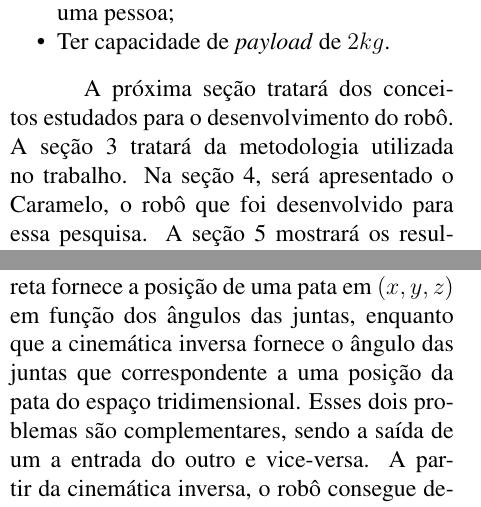
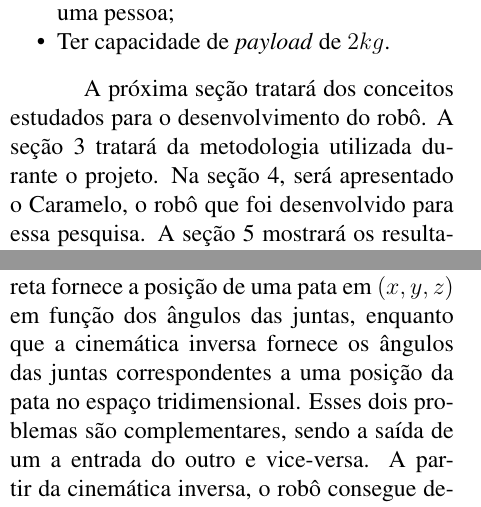
Before and after one commit to Brazilian-Institute-of-Robotics/bir-black-mouth-docs, a LaTeX document (main.tex, which reads sections/introduction.tex, sections/theoretical_reference.tex): two parts of the columns of pages 2 and 5 of 17, joined at a grey line, cut so that both start at the same text. Compiled offline with pdfLaTeX.

Commit message:
fix minor issues

```diff
--- a/sections/introduction.tex
+++ b/sections/introduction.tex
@@ -21,6 +21,6 @@ Com o propósito de guiar o desenvolvimento do projeto, foram elencados alguns r
   \item Ter capacidade de \textit{payload} de $2kg$.
 \end{itemize}
 
-A próxima seção tratará dos conceitos estudados para o desenvolvimento do robô. A seção 3 tratará da metodologia utilizada no trabalho. Na seção 4, será apresentado o Caramelo, o robô que foi desenvolvido para essa pesquisa. A seção 5 mostrará os resultados do trabalho e a seção 6 a conclusão e as considerações finais.
+A próxima seção tratará dos conceitos estudados para o desenvolvimento do robô. A seção 3 tratará da metodologia utilizada durante o projeto. Na seção 4, será apresentado o Caramelo, o robô que foi desenvolvido para essa pesquisa. A seção 5 mostrará os resultados do trabalho e a seção 6 a conclusão e as considerações finais.
 
 \end{document}
--- a/sections/theoretical_reference.tex
+++ b/sections/theoretical_reference.tex
@@ -87,7 +87,7 @@ Todo o controle de locomoção do robô é realizado pelo planejador de marchas.
 \subsubsection{Modelo cinemático}
 O modelo cinemático de um robô quadrúpede descreve a relação entre a posição de uma pata em três dimensões com a rotação de cada junta da sua respectiva perna. Como todas as pernas do robô são iguais, pode-se formular as relações de apenas uma perna e replicá-la quatro vezes, acrescentando as devidas translações e rotações, para se ter o modelo cinemático de todo o sistema.
 
-O modelo cinemático pode ser usado para resolver dois problemas: a cinemática direta e a cinemática inversa. A cinemática direta fornece a posição de uma pata em $(x, y, z)$ em função dos ângulos das juntas, enquanto que a cinemática inversa fornece o ângulo das juntas que correspondente a uma posição da pata do espaço tridimensional. Esses dois problemas são complementares, sendo a saída de um a entrada do outro e vice-versa. A partir da cinemática inversa, o robô consegue determinar quanto deve rotacionar seus atuadores para mover a pata alguma distância nas direções $(x, y e z)$. Com a cinemática direta, é possível saber se a pata de fato chegou na posição em que ele deveria estar. Portanto, ambos são muito importantes para o controle de locomoção do robô.
+O modelo cinemático pode ser usado para resolver dois problemas: a cinemática direta e a cinemática inversa. A cinemática direta fornece a posição de uma pata em $(x, y, z)$ em função dos ângulos das juntas, enquanto que a cinemática inversa fornece os ângulos das juntas correspondentes a uma posição da pata no espaço tridimensional. Esses dois problemas são complementares, sendo a saída de um a entrada do outro e vice-versa. A partir da cinemática inversa, o robô consegue determinar quanto deve rotacionar seus atuadores para mover a pata alguma distância nas direções $(x, y e z)$. Com a cinemática direta, é possível saber se a pata de fato chegou na posição em que ele deveria estar. Portanto, ambos são muito importantes para o controle de locomoção do robô.
 
 \subsubsection{Estratégias de controle}
 A locomoção de robôs quadrúpede, em geral, segue uma sequência de passos. Raibert propôs em \cite{Raibert1986} um método de controle baseado em três etapas: controle de salto, controle de velocidade e controle de postura do corpo. Essa estratégia de controle foi utilizada para controlar robôs com uma, duas e quatro pernas (o motivo de se ter um controle de salto é que robôs com apenas uma perna só podem ser locomover saltando). Sua premissa básica era a de que apenas uma perna estaria em \textit{stance} ou em \textit{swing} por vez. A fim da satisfazer essa premissa para robôs com mais de duas pernas, foi proposto o conceito de pernas virtuais. Isto é, um conjunto de pernas deve realizar igual comportamento quando em \textit{swing} e \textit{stance} e as fases de \textit{swing} e \textit{stance} de cada conjunto devem ser alternadas. Esse conceito foi utilizado para embasar o uso de marchas simétricas e periódicas como o \textit{trot}.
```
